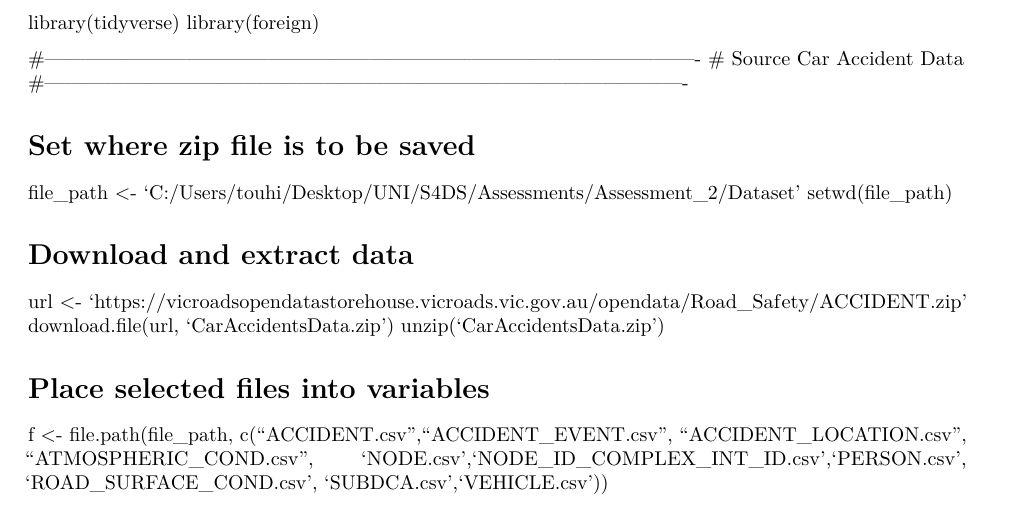
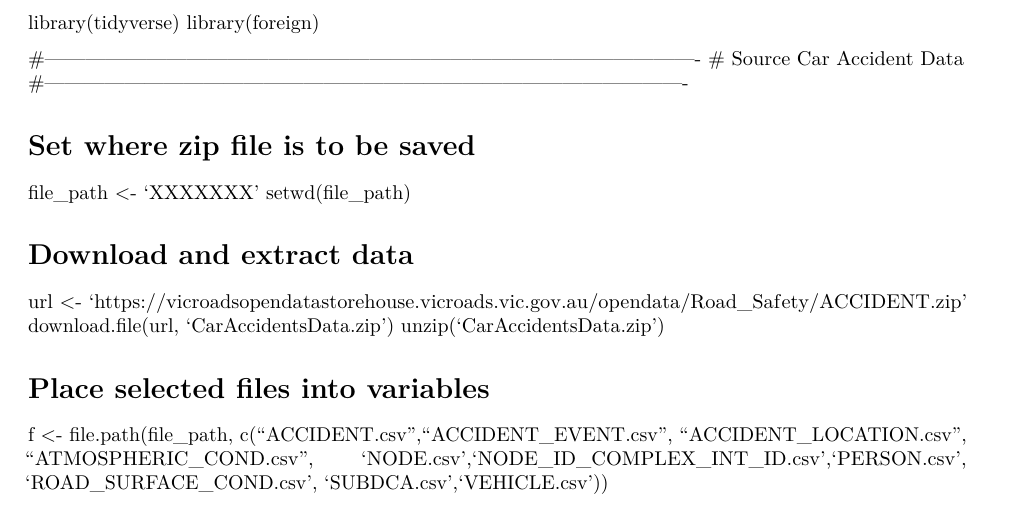
Before and after one commit to ndleah/road-fatalities-prediction, an R Markdown document (Part A - proposal/appendix.Rmd): part of page 3 of 4, cut so that both start at the same text. Rendered offline with R 4.5, knitr and Pandoc, then LaTeX, with nearby package versions.

Commit message:
Update appendix.Rmd

```diff
--- a/Part A - proposal/appendix.Rmd
+++ b/Part A - proposal/appendix.Rmd
@@ -26,7 +26,7 @@ library(foreign)
 #-------------------------------------------------------------------------------------------------
 
 # Set where zip file is to be saved
-file_path <- 'C:/Users/touhi/Desktop/UNI/S4DS/Assessments/Assessment_2/Dataset'
+file_path <- 'XXXXXXX'
 setwd(file_path)
 
 # Download and extract data
```
